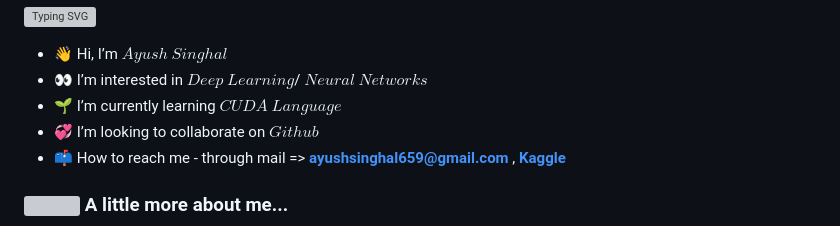
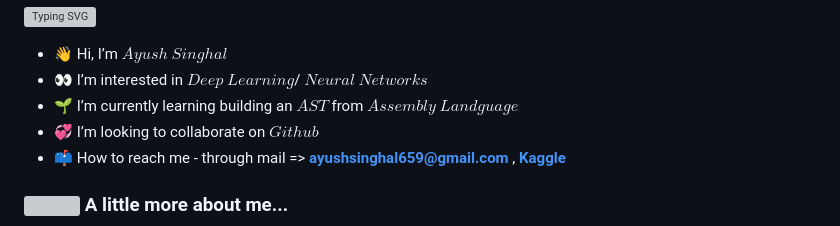
Before and after one commit to AyushSinghal9020/AyushSinghal9020, a Markdown page: README.md, the part around the change. GitHub-like rendering; grey boxes are pictures that could not be loaded.

```diff
--- a/README.md
+++ b/README.md
@@ -2,7 +2,7 @@
 
 - 👋 Hi, I’m $Ayush$ $Singhal$
 - 👀 I’m interested in $Deep$ $Learning$/ $Neural$ $Networks$
-- 🌱 I’m currently learning $CUDA$ $Language$
+- 🌱 I’m currently learning building an $AST$ from $Assembly$ $Landguage$
 - 💞️ I’m looking to collaborate on $Github$
 - 📫 How to reach me - through mail => **ayushsinghal659@gmail.com** , **[Kaggle](https://www.kaggle.com/ayushs9020)**
 
```
